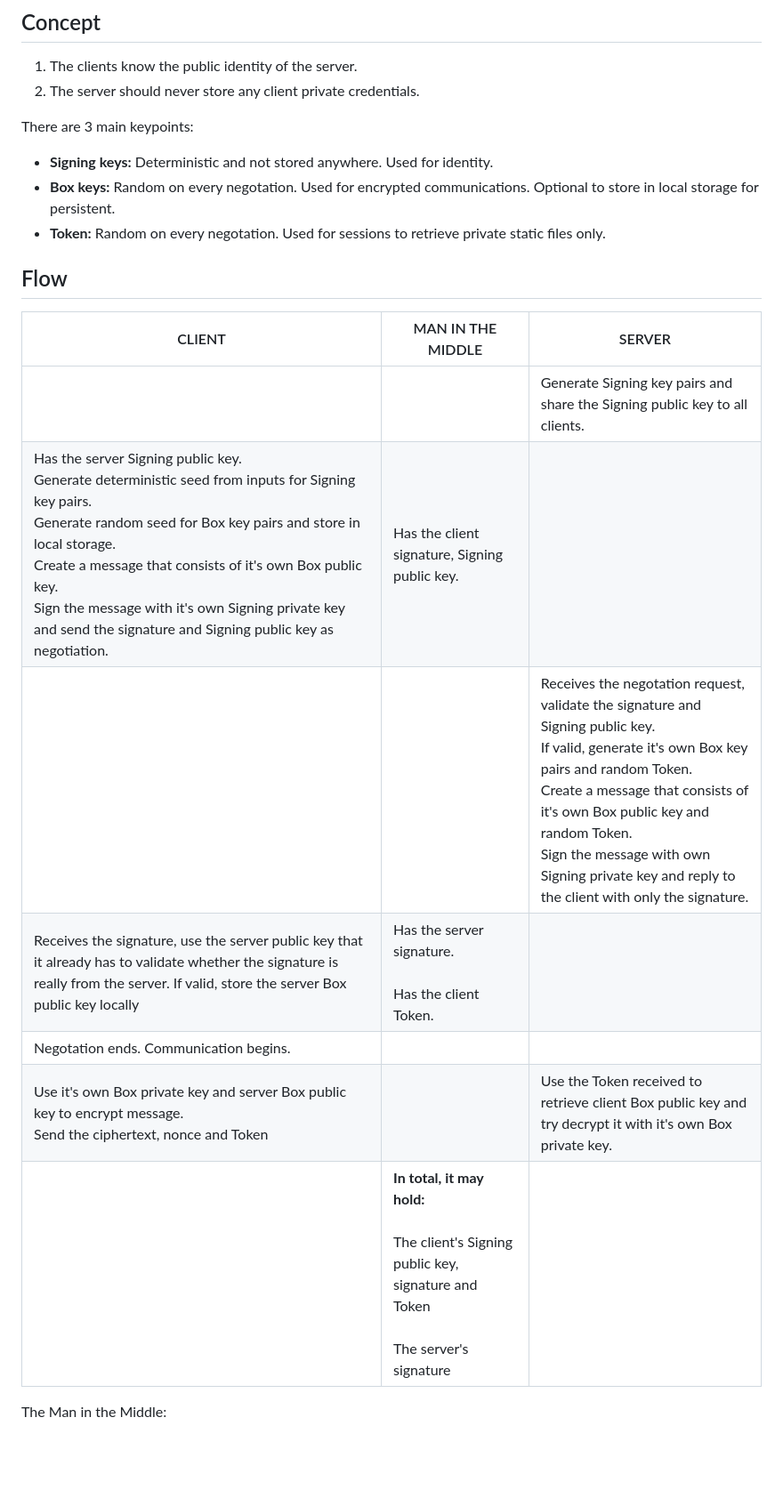
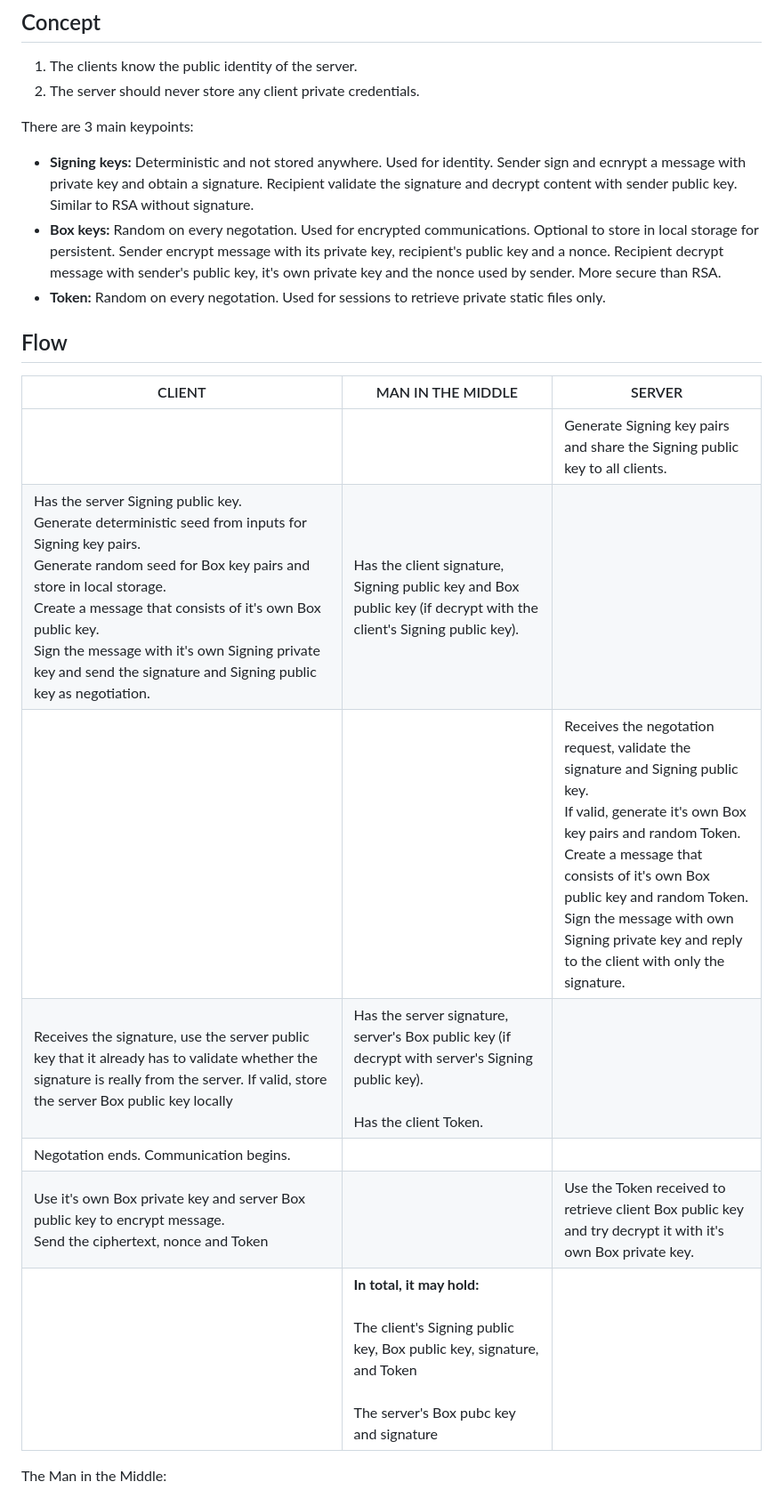
Before and after one commit to AFwcxx/so-auth, a Markdown page: README.md, the part around the change. Shown: that part at 89% size. Drawn GitHub-style; blank space fills up the shorter version.

```diff
--- a/README.md
+++ b/README.md
@@ -19,9 +19,8 @@ Users and permissions are not covered in this demo but can be implemented easily
 
 There are 3 main keypoints:
 
-- **Signing keys:** Deterministic and not stored anywhere. Used for identity.
-- **Box keys:** Random on every negotation. Used for encrypted communications.
-Optional to store in local storage for persistent.
+- **Signing keys:** Deterministic and not stored anywhere. Used for identity. Sender sign and ecnrypt a message with private key and obtain a signature. Recipient validate the signature and decrypt content with sender public key. Similar to RSA without signature.
+- **Box keys:** Random on every negotation. Used for encrypted communications. Optional to store in local storage for persistent. Sender encrypt message with its private key, recipient's public key and a nonce. Recipient decrypt message with sender's public key, it's own private key and the nonce used by sender. More secure than RSA.
 - **Token:** Random on every negotation. Used for sessions to retrieve private
 static files only.
 
@@ -30,12 +29,12 @@ static files only.
 |  CLIENT   | MAN IN THE MIDDLE |   SERVER  |
 | ------------- | ------------- |------------- |
 |  |  | Generate Signing key pairs and share the Signing public key to all clients. |
-| Has the server Signing public key. <br />Generate deterministic seed from inputs for Signing key pairs. <br />Generate random seed for Box key pairs and store in local storage.<br />Create a message that consists of it's own Box public key.<br />Sign the message with it's own Signing private key and send the signature and Signing public key as negotiation. | Has the client signature, Signing public key.  |  |
+| Has the server Signing public key. <br />Generate deterministic seed from inputs for Signing key pairs. <br />Generate random seed for Box key pairs and store in local storage.<br />Create a message that consists of it's own Box public key.<br />Sign the message with it's own Signing private key and send the signature and Signing public key as negotiation. | Has the client signature, Signing public key and Box public key (if decrypt with the client's Signing public key).  |  |
 |  |  | Receives the negotation request, validate the signature and Signing public key.<br />If valid, generate it's own Box key pairs and random Token.  <br />Create a message that consists of it's own Box public key and random Token.<br />Sign the message with own Signing private key and reply to the client with only the signature. |
-| Receives the signature, use the server public key that it already has to validate whether the signature is really from the server. If valid, store the server Box public key locally | Has the server signature.  <br /><br />Has the client Token.  |  |
+| Receives the signature, use the server public key that it already has to validate whether the signature is really from the server. If valid, store the server Box public key locally | Has the server signature, server's Box public key (if decrypt with server's Signing public key).  <br /><br />Has the client Token.  |  |
 | Negotation ends. Communication begins. |
 | Use it's own Box private key and server Box public key to encrypt message.  <br />Send the ciphertext, nonce and Token  |  | Use the Token received to retrieve client Box public key and try decrypt it with it's own Box private key.  |
-| | **In total, it may hold:**<br/><br />The client's Signing public key, signature and Token<br /><br />The server's signature | |
+| | **In total, it may hold:**<br/><br />The client's Signing public key, Box public key, signature, and Token<br /><br />The server's Box pubc key and signature | |
 
 The Man in the Middle:
 
```
